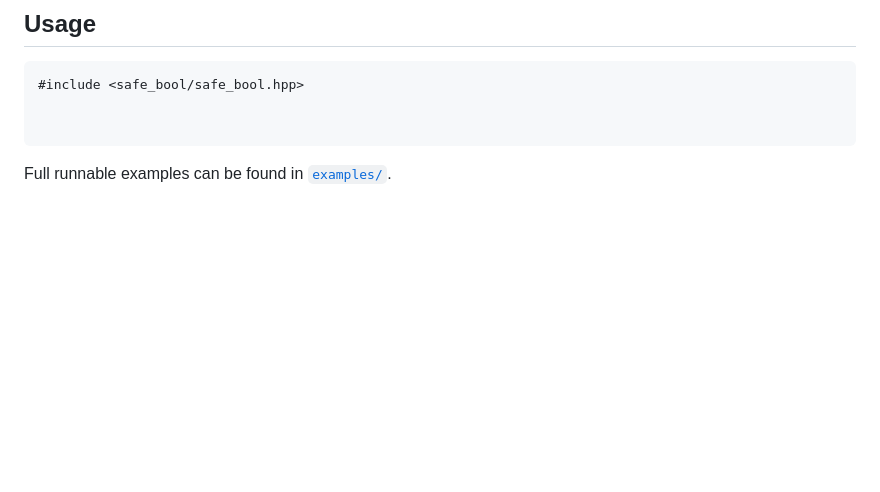
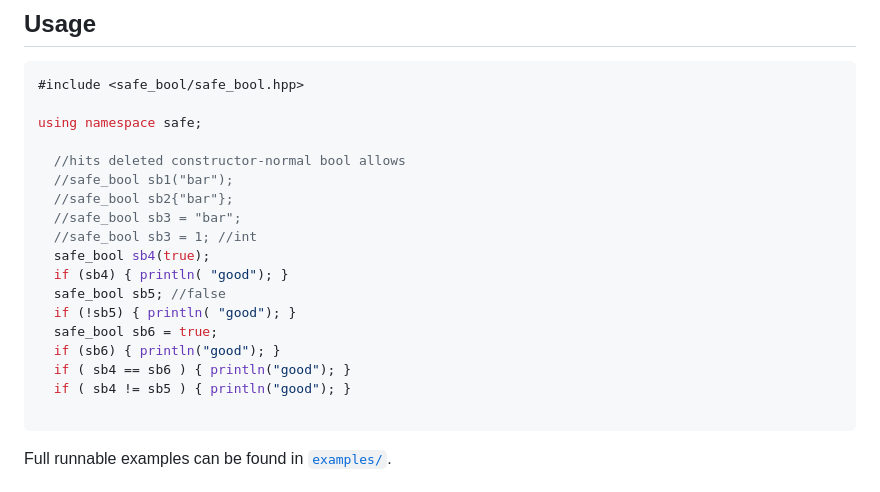
Before and after one commit to JeffGarland/safe_bool, a Markdown page: README.md, the part around the change printed below. GitHub-like rendering; blank space fills up the shorter version.

````diff
--- a/README.md
+++ b/README.md
@@ -24,6 +24,21 @@ While `safe_bool` is NOT a Beman library, it complies to [The Beman Standard](ht
 ```cpp
 #include <safe_bool/safe_bool.hpp>
 
+using namespace safe;
+
+  //hits deleted constructor-normal bool allows
+  //safe_bool sb1("bar");
+  //safe_bool sb2{"bar"};
+  //safe_bool sb3 = "bar";
+  //safe_bool sb3 = 1; //int
+  safe_bool sb4(true);
+  if (sb4) { println( "good"); }
+  safe_bool sb5; //false
+  if (!sb5) { println( "good"); }
+  safe_bool sb6 = true;
+  if (sb6) { println("good"); }
+  if ( sb4 == sb6 ) { println("good"); }
+  if ( sb4 != sb5 ) { println("good"); }
 
 ```
 
````
Also changed, not shown: other parts of README.md (+1 -1 lines).
